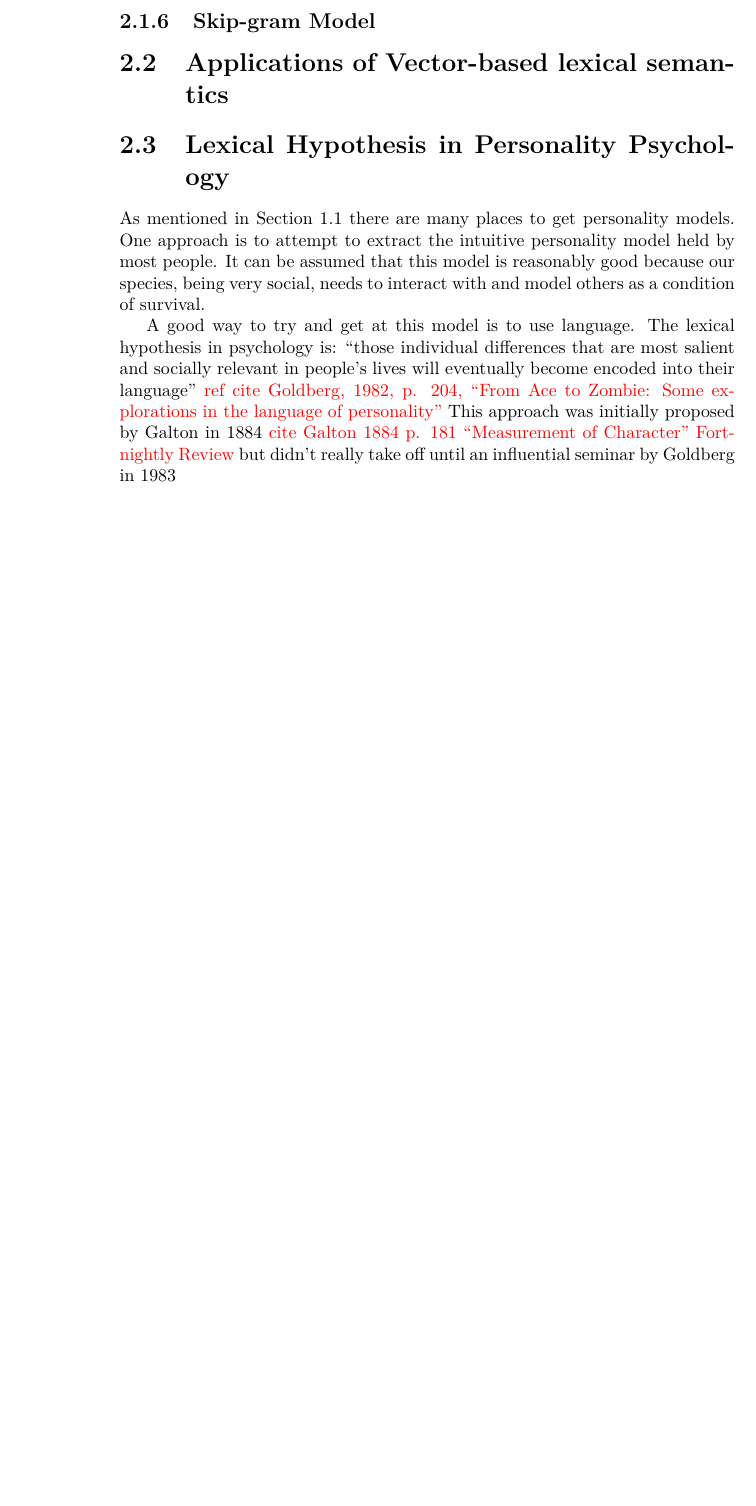
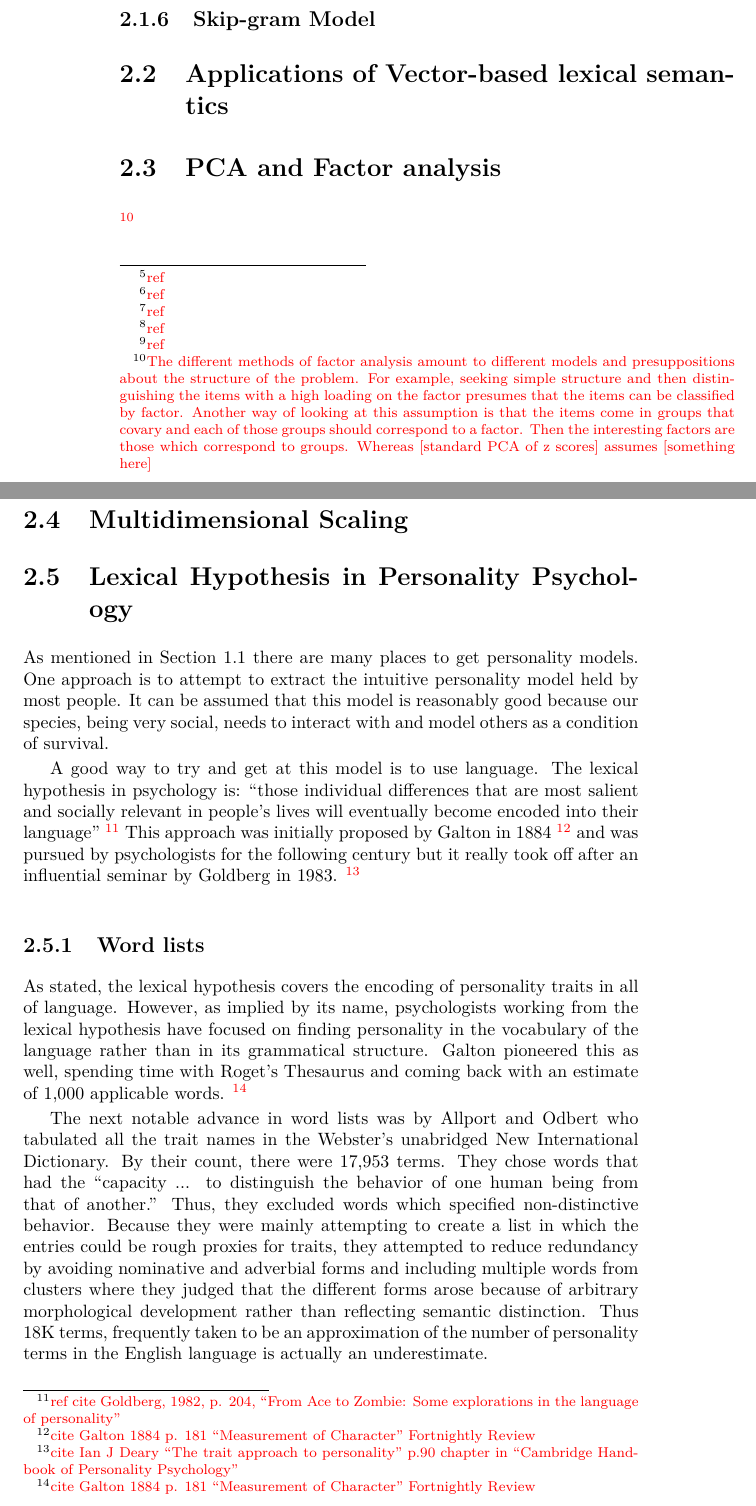
Before and after one commit to RadixSeven/SummitPaper2013, a LaTeX thesis (MSThesis/eric_thesis.tex, which reads MSThesis/intro+background.tex): part of page 8 of 400 before the commit and two parts of pages 8 and 9 of 400 after it, the two joined at a grey line, cut so that both start at the same text, the shorter picture padded with empty space. Compiled offline with pdfLaTeX.

Commit message:
Changed todo to footnote, started word-list section, moved PCA section

```diff
--- a/MSThesis/eric_thesis.tex
+++ b/MSThesis/eric_thesis.tex
@@ -13,7 +13,7 @@
 
 \graphicspath{ {images/} }
 
-\newcommand{\todo}[1]{\textcolor{red}{#1}}
+\newcommand{\todo}[1]{\textcolor{red}{\footnote{\textcolor{red}{#1}}}}
 \newcommand{\reviewercomment}[1]{\textcolor{blue}{#1}}
 \newcommand{\filename}[1]{\textit{#1}}
 \newcommand{\subsubsubsection}[1]{\paragraph{#1}}
--- a/MSThesis/intro+background.tex
+++ b/MSThesis/intro+background.tex
@@ -159,6 +159,19 @@ documents with Columbus, legislature, meet, and session.
 
 \section{Applications of Vector-based lexical semantics}
 
+\section{PCA and Factor analysis}
+
+\todo{The different methods of factor analysis amount to different models and
+presuppositions about the structure of the problem. For example, seeking
+simple structure and then distinguishing the items with a high loading on the
+factor presumes that the items can be classified by factor. Another way of
+looking at this assumption is that the items come in groups that covary and
+each of those groups should correspond to a factor. Then the interesting factors
+are those which correspond to groups. Whereas [standard
+PCA of z scores] assumes [something here]}
+
+\section{Multidimensional Scaling}
+
 
 \section{Lexical Hypothesis in Personality Psychology}
 
@@ -175,9 +188,35 @@ people's lives will eventually become encoded into their language''
 \todo{ref cite Goldberg, 1982, p. 204, ``From Ace to Zombie: Some explorations
 in the language of personality''} This approach was initially proposed by
 Galton in 1884 \todo{cite Galton 1884 p. 181 ``Measurement of Character''
-Fortnightly Review} but didn't really take off until an influential seminar
-by Goldberg in 1983 \todo{cite Ian J Deary ``The trait approach to personality''
-p.90 chapter in ``Cambridge Handbook of Personality Psychology''
+Fortnightly Review} and was pursued by psychologists for the following century
+but it really took off after an influential seminar
+by Goldberg in 1983. \todo{cite Ian J Deary ``The trait approach to personality''
+p.90 chapter in ``Cambridge Handbook of Personality Psychology''}
+
+\subsection{Word lists}
+
+As stated, the lexical hypothesis covers the encoding of personality traits in
+all of language. However, as implied by its name, psychologists working from
+the lexical hypothesis have focused on finding personality in the vocabulary
+of the language rather than in its grammatical structure. Galton pioneered this
+as well, spending time with Roget's Thesaurus and coming back with an estimate
+of 1,000 applicable words. \todo{cite Galton 1884 p. 181
+``Measurement of Character'' Fortnightly Review}
+
+The next notable advance in word lists was by Allport and Odbert who tabulated
+all the trait names in the
+Webster's unabridged New International Dictionary. By their count, there were
+17,953 terms. They chose words that had the ``capacity ... to distinguish
+the behavior of one human being from that of another.'' Thus, they excluded
+words which specified non-distinctive behavior. Because they were
+mainly attempting to create a list in which the entries could be rough proxies
+for traits, they attempted to reduce redundancy by avoiding nominative and
+adverbial forms and including multiple words from clusters where they judged
+that the different forms arose because of arbitrary morphological development
+rather than reflecting semantic distinction. Thus 18K terms, frequently taken to
+be an approximation
+of the number of personality terms in the English language is actually an
+underestimate.
 
 \subsection{Factor-analytically derived traits}
 
```
Also changed, not shown: MSThesis/intro+background.tex (4 more changed lines).
